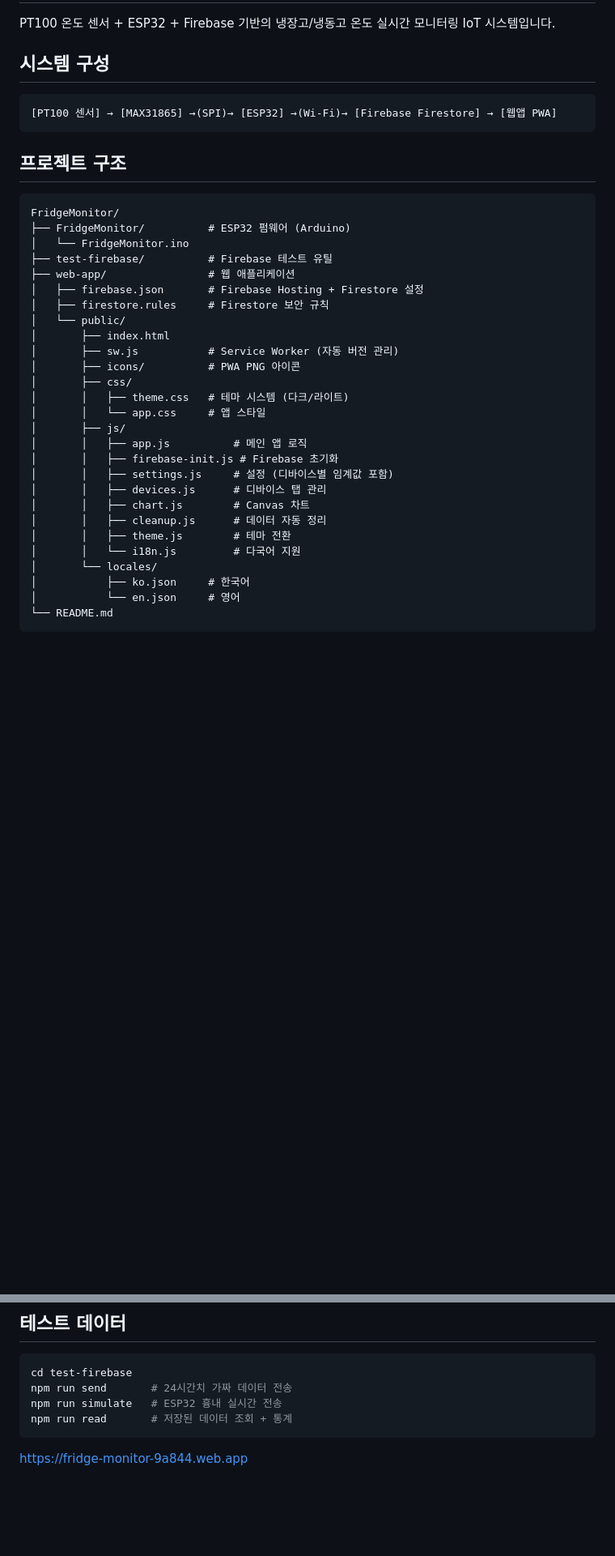
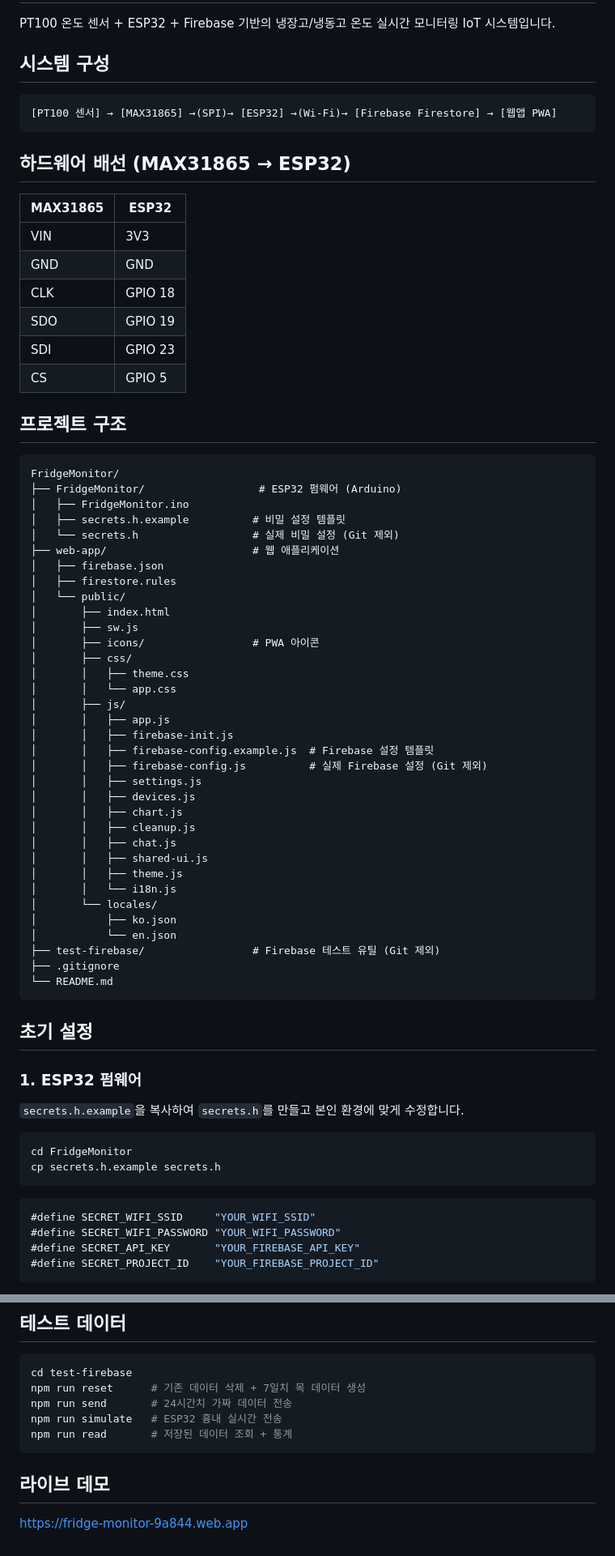
Before and after one commit to KimMyeongJin/FridgeMonitor, a Markdown page: README.md, 2 parts joined by grey strips. Shown at 81% size. Drawn GitHub-style; blank space fills up the shorter version.

Commit message:
docs: README 정리 및 초기 설정 가이드 추가
- 불필요한 업데이트 내역/개선사항 목록 제거
- 하드웨어 배선 정보, 초기 설정 가이드 추가
- 프로젝트 구조에 secrets/config 파일 반영
- 테스트 데이터 reset 명령 추가

Co-Authored-By: Claude Opus 4.6 <noreply@anthropic.com>

````diff
--- a/README.md
+++ b/README.md
@@ -8,33 +8,71 @@ PT100 온도 센서 + ESP32 + Firebase 기반의 냉장고/냉동고 온도 실
 [PT100 센서] → [MAX31865] →(SPI)→ [ESP32] →(Wi-Fi)→ [Firebase Firestore] → [웹앱 PWA]
 ```
 
+## 하드웨어 배선 (MAX31865 → ESP32)
+
+| MAX31865 | ESP32 |
+|----------|-------|
+| VIN | 3V3 |
+| GND | GND |
+| CLK | GPIO 18 |
+| SDO | GPIO 19 |
+| SDI | GPIO 23 |
+| CS | GPIO 5 |
+
 ## 프로젝트 구조
 
 ```
 FridgeMonitor/
-├── FridgeMonitor/          # ESP32 펌웨어 (Arduino)
-│   └── FridgeMonitor.ino
-├── test-firebase/          # Firebase 테스트 유틸
-├── web-app/                # 웹 애플리케이션
-│   ├── firebase.json       # Firebase Hosting + Firestore 설정
-│   ├── firestore.rules     # Firestore 보안 규칙
+├── FridgeMonitor/                  # ESP32 펌웨어 (Arduino)
+│   ├── FridgeMonitor.ino
+│   ├── secrets.h.example          # 비밀 설정 템플릿
+│   └── secrets.h                  # 실제 비밀 설정 (Git 제외)
+├── web-app/                       # 웹 애플리케이션
+│   ├── firebase.json
+│   ├── firestore.rules
 │   └── public/
 │       ├── index.html
-│       ├── sw.js           # Service Worker (자동 버전 관리)
-│       ├── icons/          # PWA PNG 아이콘
+│       ├── sw.js
+│       ├── icons/                 # PWA 아이콘
 │       ├── css/
-│       │   ├── theme.css   # 테마 시스템 (다크/라이트)
-│       │   └── app.css     # 앱 스타일
+│       │   ├── theme.css
+│       │   └── app.css
 │       ├── js/
-│       │   ├── app.js          # 메인 앱 로직
-│       │   ├── firebase-init.js # Firebase 초기화
-│       │   ├── settings.js     # 설정 (디바이스별 임계값 포함)
-│       │   ├── devices.js      # 디바이스 탭 관리
-│       │   ├── chart.js        # Canvas 차트
-│       │   ├── cleanup.js      # 데이터 자동 정리
-│       │   ├── theme.js        # 테마 전환
-│       │   └── i18n.js         # 다국어 지원
+│       │   ├── app.js
+│       │   ├── firebase-init.js
+│       │   ├── firebase-config.example.js  # Firebase 설정 템플릿
+│       │   ├── firebase-config.js          # 실제 Firebase 설정 (Git 제외)
+│       │   ├── settings.js
+│       │   ├── devices.js
+│       │   ├── chart.js
+│       │   ├── cleanup.js
+│       │   ├── chat.js
+│       │   ├── shared-ui.js
+│       │   ├── theme.js
+│       │   └── i18n.js
 │       └── locales/
-│           ├── ko.json     # 한국어
-│           └── en.json     # 영어
+│           ├── ko.json
+│           └── en.json
+├── test-firebase/                 # Firebase 테스트 유틸 (Git 제외)
+├── .gitignore
 └── README.md
+```
+
+## 초기 설정
+
+### 1. ESP32 펌웨어
+
+`secrets.h.example`을 복사하여 `secrets.h`를 만들고 본인 환경에 맞게 수정합니다.
+
+```bash
+cd FridgeMonitor
+cp secrets.h.example secrets.h
+```
+
+```c
+#define SECRET_WIFI_SSID     "YOUR_WIFI_SSID"
+#define SECRET_WIFI_PASSWORD "YOUR_WIFI_PASSWORD"
+#define SECRET_API_KEY       "YOUR_FIREBASE_API_KEY"
+#define SECRET_PROJECT_ID    "YOUR_FIREBASE_PROJECT_ID"
+```
+
@@ -209,9 +150,12 @@ Hosting + Firestore 규칙이 함께 배포됩니다.
 
 ```bash
 cd test-firebase
+npm run reset      # 기존 데이터 삭제 + 7일치 목 데이터 생성
 npm run send       # 24시간치 가짜 데이터 전송
 npm run simulate   # ESP32 흉내 실시간 전송
 npm run read       # 저장된 데이터 조회 + 통계
 ```
 
+## 라이브 데모
+
 https://fridge-monitor-9a844.web.app
````
Also changed, not shown: other parts of README.md (+28 -125 lines).
